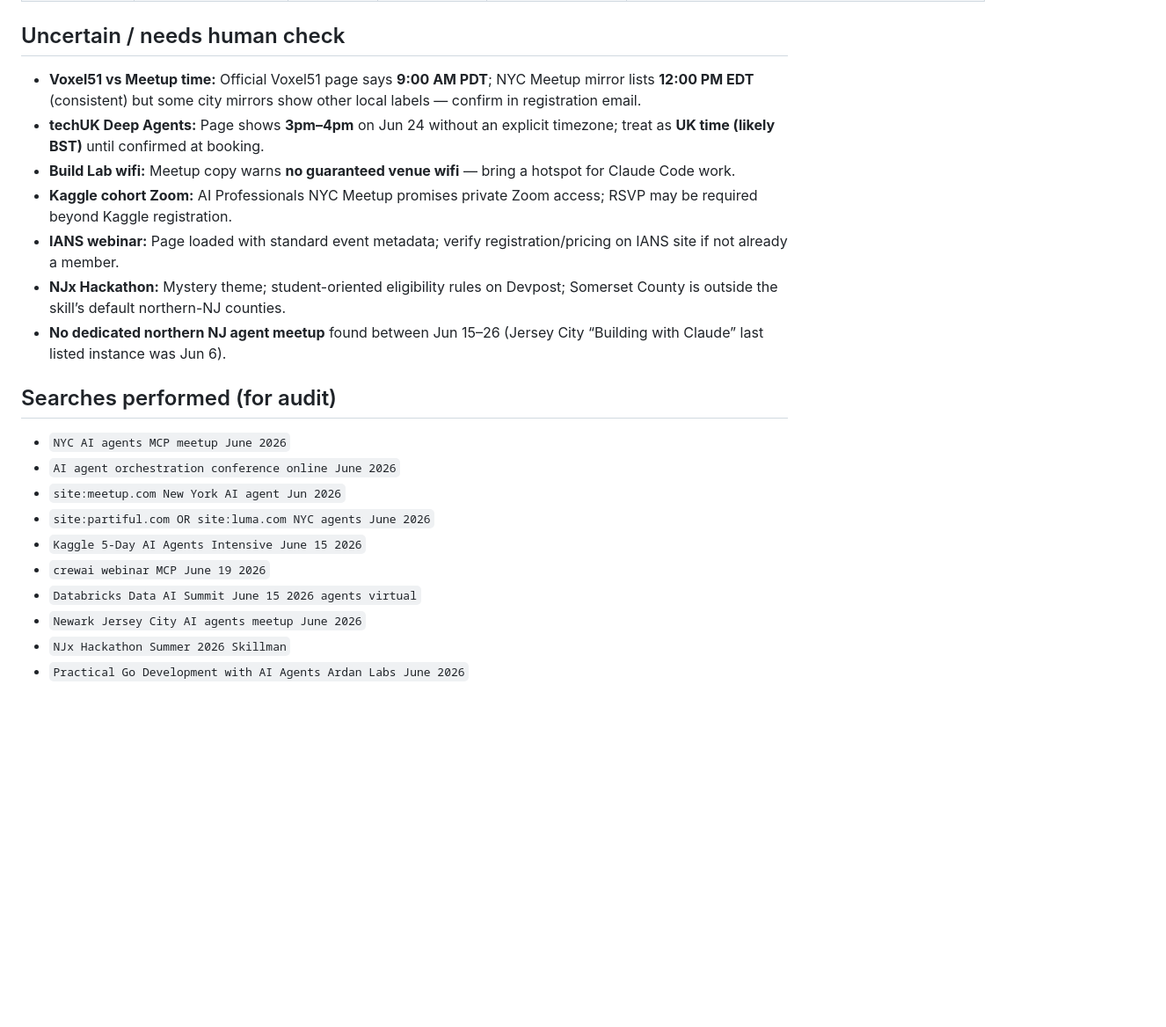
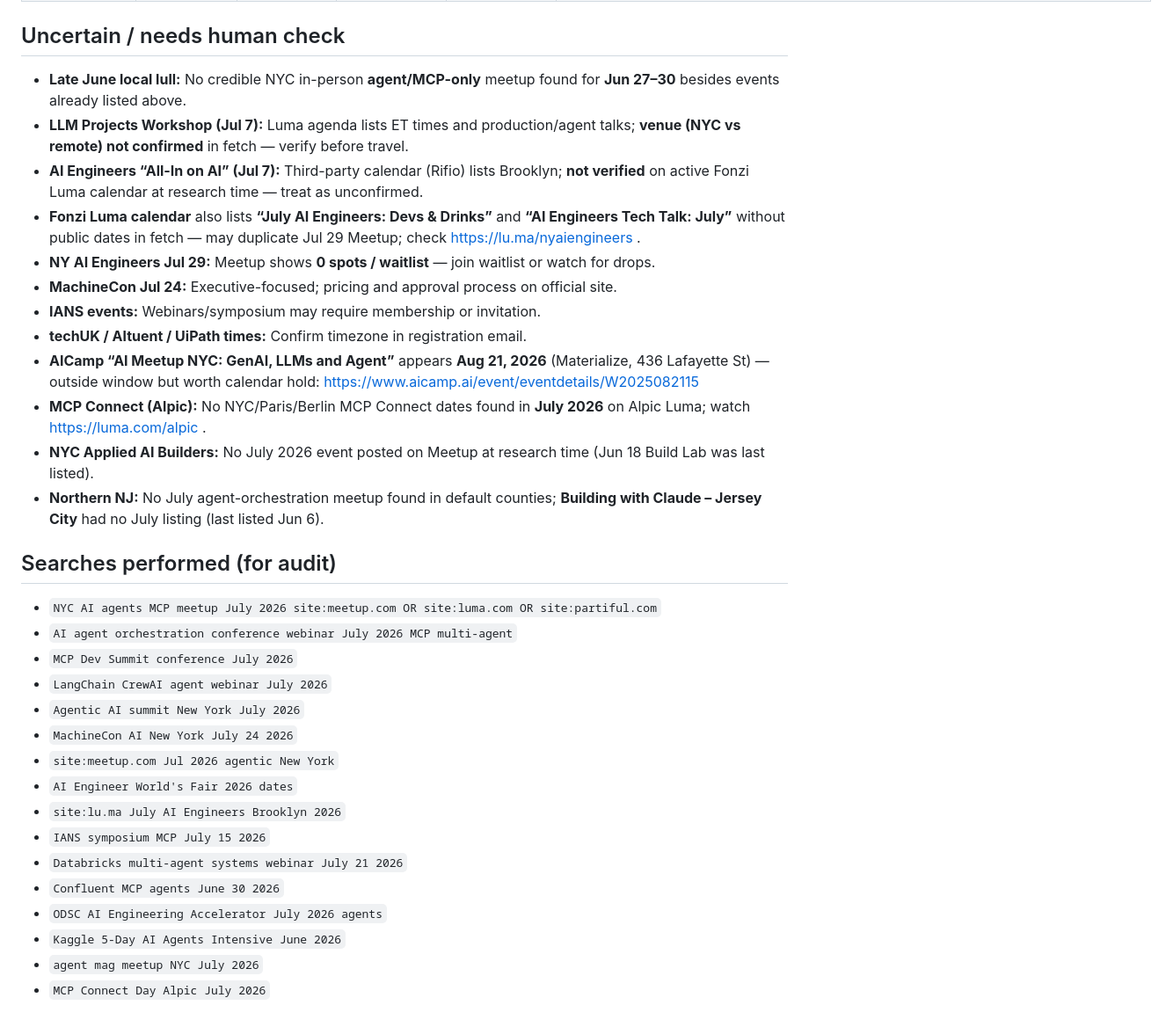
Before and after one commit to VolantTyler/AgentOS, a Markdown page: docs/research/events-2026-05-31.md, the part around one of its changes. Shown at 88% size. GitHub-like rendering; blank space fills up the shorter version.

Commit message:
Extend events digest through Jul 31, 2026 (late Jun + July)
Co-authored-by: Tyler Stahl <tylerstahl@gmail.com>

```diff
--- a/docs/research/events-2026-05-31.md
+++ b/docs/research/events-2026-05-31.md
@@ -32,23 +66,34 @@ The strongest anchor in this window is **Google + Kaggle’s free 5-day AI Agent
 
 ## Uncertain / needs human check
 
-- **Voxel51 vs Meetup time:** Official Voxel51 page says **9:00 AM PDT**; NYC Meetup mirror lists **12:00 PM EDT** (consistent) but some city mirrors show other local labels — confirm in registration email.
-- **techUK Deep Agents:** Page shows **3pm–4pm** on Jun 24 without an explicit timezone; treat as **UK time (likely BST)** until confirmed at booking.
-- **Build Lab wifi:** Meetup copy warns **no guaranteed venue wifi** — bring a hotspot for Claude Code work.
-- **Kaggle cohort Zoom:** AI Professionals NYC Meetup promises private Zoom access; RSVP may be required beyond Kaggle registration.
-- **IANS webinar:** Page loaded with standard event metadata; verify registration/pricing on IANS site if not already a member.
-- **NJx Hackathon:** Mystery theme; student-oriented eligibility rules on Devpost; Somerset County is outside the skill’s default northern-NJ counties.
-- **No dedicated northern NJ agent meetup** found between Jun 15–26 (Jersey City “Building with Claude” last listed instance was Jun 6).
+- **Late June local lull:** No credible NYC in-person **agent/MCP-only** meetup found for **Jun 27–30** besides events already listed above.
+- **LLM Projects Workshop (Jul 7):** Luma agenda lists ET times and production/agent talks; **venue (NYC vs remote) not confirmed** in fetch — verify before travel.
+- **AI Engineers “All-In on AI” (Jul 7):** Third-party calendar (Rifio) lists Brooklyn; **not verified** on active Fonzi Luma calendar at research time — treat as unconfirmed.
+- **Fonzi Luma calendar** also lists **“July AI Engineers: Devs & Drinks”** and **“AI Engineers Tech Talk: July”** without public dates in fetch — may duplicate Jul 29 Meetup; check https://lu.ma/nyaiengineers .
+- **NY AI Engineers Jul 29:** Meetup shows **0 spots / waitlist** — join waitlist or watch for drops.
+- **MachineCon Jul 24:** Executive-focused; pricing and approval process on official site.
+- **IANS events:** Webinars/symposium may require membership or invitation.
+- **techUK / Altuent / UiPath times:** Confirm timezone in registration email.
+- **AICamp “AI Meetup NYC: GenAI, LLMs and Agent”** appears **Aug 21, 2026** (Materialize, 436 Lafayette St) — outside window but worth calendar hold: https://www.aicamp.ai/event/eventdetails/W2025082115
+- **MCP Connect (Alpic):** No NYC/Paris/Berlin MCP Connect dates found in **July 2026** on Alpic Luma; watch https://luma.com/alpic .
+- **NYC Applied AI Builders:** No July 2026 event posted on Meetup at research time (Jun 18 Build Lab was last listed).
+- **Northern NJ:** No July agent-orchestration meetup found in default counties; **Building with Claude – Jersey City** had no July listing (last listed Jun 6).
 
 ## Searches performed (for audit)
 
-- `NYC AI agents MCP meetup June 2026`
-- `AI agent orchestration conference online June 2026`
-- `site:meetup.com New York AI agent Jun 2026`
-- `site:partiful.com OR site:luma.com NYC agents June 2026`
-- `Kaggle 5-Day AI Agents Intensive June 15 2026`
-- `crewai webinar MCP June 19 2026`
-- `Databricks Data AI Summit June 15 2026 agents virtual`
-- `Newark Jersey City AI agents meetup June 2026`
-- `NJx Hackathon Summer 2026 Skillman`
-- `Practical Go Development with AI Agents Ardan Labs June 2026`
+- `NYC AI agents MCP meetup July 2026 site:meetup.com OR site:luma.com OR site:partiful.com`
+- `AI agent orchestration conference webinar July 2026 MCP multi-agent`
+- `MCP Dev Summit conference July 2026`
+- `LangChain CrewAI agent webinar July 2026`
+- `Agentic AI summit New York July 2026`
+- `MachineCon AI New York July 24 2026`
+- `site:meetup.com Jul 2026 agentic New York`
+- `AI Engineer World's Fair 2026 dates`
+- `site:lu.ma July AI Engineers Brooklyn 2026`
+- `IANS symposium MCP July 15 2026`
+- `Databricks multi-agent systems webinar July 21 2026`
+- `Confluent MCP agents June 30 2026`
+- `ODSC AI Engineering Accelerator July 2026 agents`
+- `Kaggle 5-Day AI Agents Intensive June 2026`
+- `agent mag meetup NYC July 2026`
+- `MCP Connect Day Alpic July 2026`
```
Also changed, not shown: other parts of docs/research/events-2026-05-31.md (+50 -16 lines).
